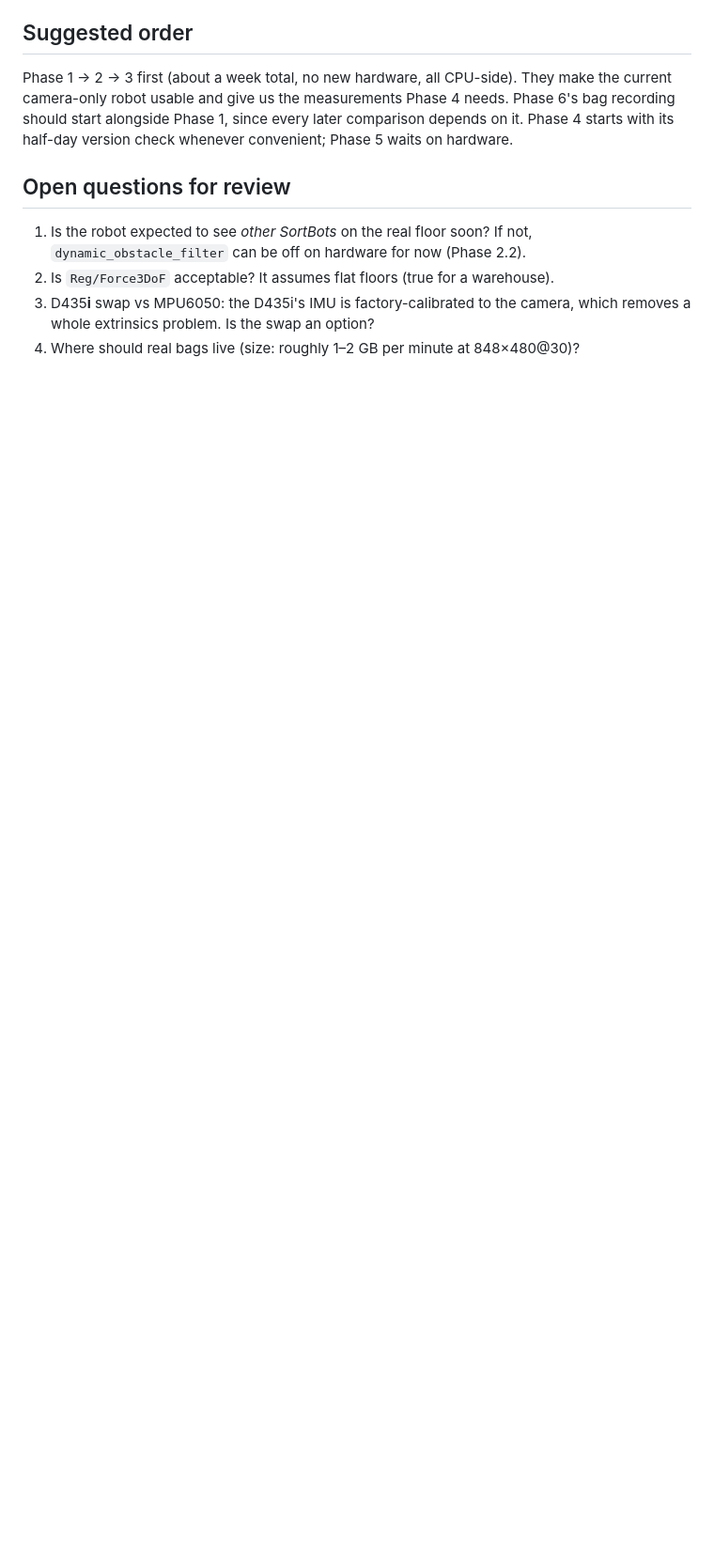
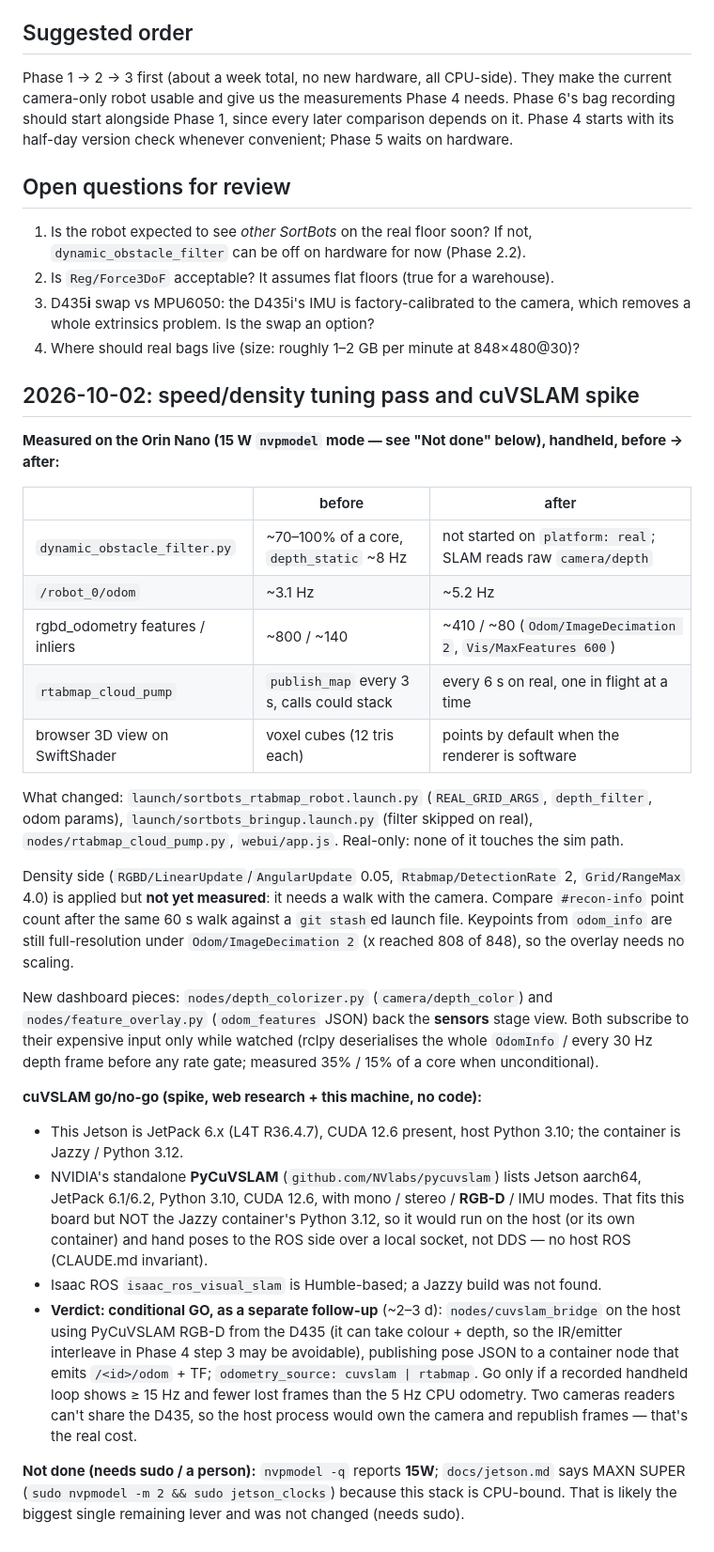
Before and after one commit to andrearante12/SortBots, a Markdown page: tasks/real_perception_plan.md, the part around the change. Shown at 94% size. GitHub-like rendering; blank space fills up the shorter version.

Commit message:
record tuning results and cuvslam spike

```diff
--- a/tasks/real_perception_plan.md
+++ b/tasks/real_perception_plan.md
@@ -150,3 +150,50 @@ convenient; Phase 5 waits on hardware.
 3. D435**i** swap vs MPU6050: the D435i's IMU is factory-calibrated to the camera,
    which removes a whole extrinsics problem. Is the swap an option?
 4. Where should real bags live (size: roughly 1–2 GB per minute at 848×480@30)?
+
+## 2026-10-02: speed/density tuning pass and cuVSLAM spike
+
+**Measured on the Orin Nano (15 W `nvpmodel` mode — see "Not done" below), handheld, before → after:**
+
+| | before | after |
+|---|---|---|
+| `dynamic_obstacle_filter.py` | ~70–100% of a core, `depth_static` ~8 Hz | not started on `platform: real`; SLAM reads raw `camera/depth` |
+| `/robot_0/odom` | ~3.1 Hz | ~5.2 Hz |
+| rgbd_odometry features / inliers | ~800 / ~140 | ~410 / ~80 (`Odom/ImageDecimation 2`, `Vis/MaxFeatures 600`) |
+| `rtabmap_cloud_pump` | `publish_map` every 3 s, calls could stack | every 6 s on real, one in flight at a time |
+| browser 3D view on SwiftShader | voxel cubes (12 tris each) | points by default when the renderer is software |
+
+What changed: `launch/sortbots_rtabmap_robot.launch.py` (`REAL_GRID_ARGS`, `depth_filter`, odom
+params), `launch/sortbots_bringup.launch.py` (filter skipped on real), `nodes/rtabmap_cloud_pump.py`,
+`webui/app.js`. Real-only: none of it touches the sim path.
+
+Density side (`RGBD/LinearUpdate`/`AngularUpdate` 0.05, `Rtabmap/DetectionRate` 2,
+`Grid/RangeMax` 4.0) is applied but **not yet measured**: it needs a walk with the camera. Compare
+`#recon-info` point count after the same 60 s walk against a `git stash`ed launch file.
+Keypoints from `odom_info` are still full-resolution under `Odom/ImageDecimation 2` (x reached
+808 of 848), so the overlay needs no scaling.
+
+New dashboard pieces: `nodes/depth_colorizer.py` (`camera/depth_color`) and
+`nodes/feature_overlay.py` (`odom_features` JSON) back the **sensors** stage view. Both subscribe
+to their expensive input only while watched (rclpy deserialises the whole `OdomInfo` / every
+30 Hz depth frame before any rate gate; measured 35% / 15% of a core when unconditional).
+
+**cuVSLAM go/no-go (spike, web research + this machine, no code):**
+
+- This Jetson is JetPack 6.x (L4T R36.4.7), CUDA 12.6 present, host Python 3.10; the container is
+  Jazzy / Python 3.12.
+- NVIDIA's standalone **PyCuVSLAM** (`github.com/NVlabs/pycuvslam`) lists Jetson aarch64, JetPack
+  6.1/6.2, Python 3.10, CUDA 12.6, with mono / stereo / **RGB-D** / IMU modes. That fits this board
+  but NOT the Jazzy container's Python 3.12, so it would run on the host (or its own container) and
+  hand poses to the ROS side over a local socket, not DDS — no host ROS (CLAUDE.md invariant).
+- Isaac ROS `isaac_ros_visual_slam` is Humble-based; a Jazzy build was not found.
+- **Verdict: conditional GO, as a separate follow-up** (~2–3 d): `nodes/cuvslam_bridge` on the host
+  using PyCuVSLAM RGB-D from the D435 (it can take colour + depth, so the IR/emitter interleave in
+  Phase 4 step 3 may be avoidable), publishing pose JSON to a container node that emits
+  `/<id>/odom` + TF; `odometry_source: cuvslam | rtabmap`. Go only if a recorded handheld loop
+  shows ≥ 15 Hz and fewer lost frames than the 5 Hz CPU odometry. Two cameras readers can't share
+  the D435, so the host process would own the camera and republish frames — that's the real cost.
+
+**Not done (needs sudo / a person):** `nvpmodel -q` reports **15W**; `docs/jetson.md` says
+MAXN SUPER (`sudo nvpmodel -m 2 && sudo jetson_clocks`) because this stack is CPU-bound. That is
+likely the biggest single remaining lever and was not changed (needs sudo).
```
